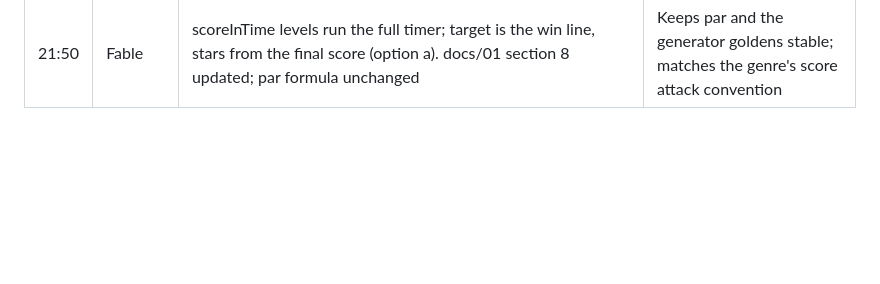
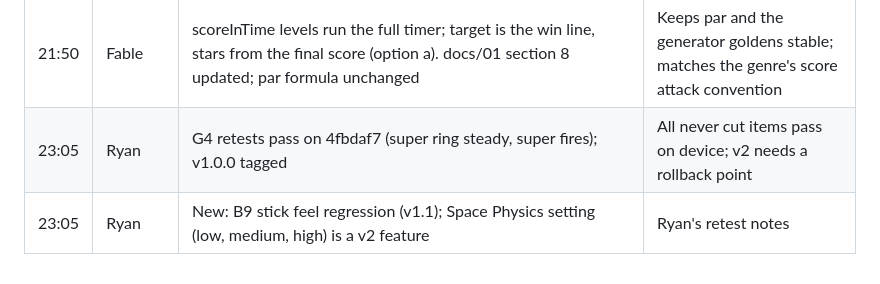
Before and after one commit to stoopstoop/shape-of-war, a Markdown page: docs/DECISIONS.md, the part around the change. GitHub-like rendering; blank space fills up the shorter version.

```diff
--- a/docs/DECISIONS.md
+++ b/docs/DECISIONS.md
@@ -23,3 +23,5 @@ One line per decision: clock time, who raised it, what was decided, why.
 | 6:35 | Ryan | G3 pass on build 5bef4ae, all items yes, 60 fps both screens; stick rings to be removed; super ring out of the arena and labelled; dynamic music to v2 | Device paste |
 | 21:45 | Ryan | G4: 55 of 57 pass on fec4b4f; U4 (fullscreen lost after fold) fixed by glue 0c1f98e; stars bug traced by Foundry to scoreInTime ending at 0.8 x par; P1 (120 fps target) accepted at 60 with motion Adaptive | Device paste plus Foundry analysis |
 | 21:50 | Fable | scoreInTime levels run the full timer; target is the win line, stars from the final score (option a). docs/01 section 8 updated; par formula unchanged | Keeps par and the generator goldens stable; matches the genre's score attack convention |
+| 23:05 | Ryan | G4 retests pass on 4fbdaf7 (super ring steady, super fires); v1.0.0 tagged | All never cut items pass on device; v2 needs a rollback point |
+| 23:05 | Ryan | New: B9 stick feel regression (v1.1); Space Physics setting (low, medium, high) is a v2 feature | Ryan's retest notes |
```
Also changed, not shown: docs/STATUS.md (+11 -9 lines).
